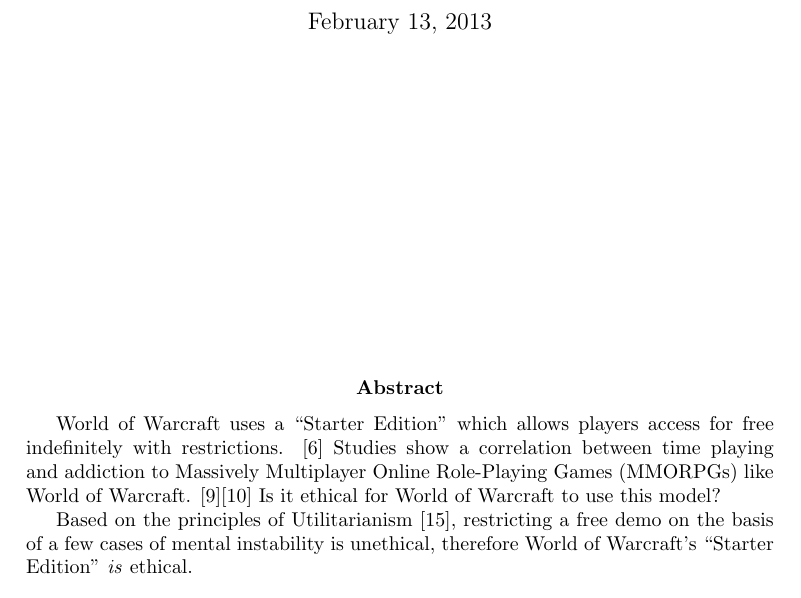
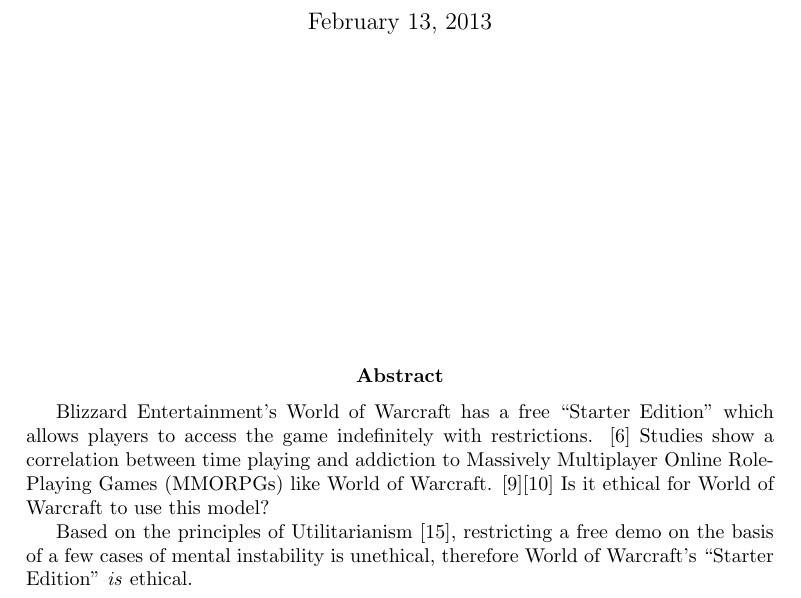
Before and after one commit to tgashby/CSC300-Paper, a LaTeX paper (paper.tex): part of page 1 of 7, cut so that both start at the same text. Compiled offline with pdfLaTeX.

Commit message:
Abstract is a little better now.

```diff
--- a/paper.tex
+++ b/paper.tex
@@ -38,7 +38,7 @@
 
 \vfill  %in combination with \newpage this forces the abstract to the bottom of the page
 \begin{abstract}
-World of Warcraft uses a ``Starter Edition'' which allows players access for free indefinitely with restrictions. \cite{starterEditionNewsRelease} Studies show a correlation between time playing and addiction to Massively Multiplayer Online Role-Playing Games (MMORPGs) like World of Warcraft. \cite{ProblemUsageAmongHighlyEngagedPlayers}\cite{JustAComputerGameRight} Is it ethical for World of Warcraft to use this model?
+Blizzard Entertainment's World of Warcraft has a free ``Starter Edition'' which allows players to access the game indefinitely with restrictions. \cite{starterEditionNewsRelease} Studies show a correlation between time playing and addiction to Massively Multiplayer Online Role-Playing Games (MMORPGs) like World of Warcraft. \cite{ProblemUsageAmongHighlyEngagedPlayers}\cite{JustAComputerGameRight} Is it ethical for World of Warcraft to use this model?
 
 Based on the principles of Utilitarianism \cite{Utilitarianism}, restricting a free demo on the basis of a few cases of mental instability is unethical, therefore World of Warcraft's ``Starter Edition'' \emph{is} ethical.
 \end{abstract}
```
